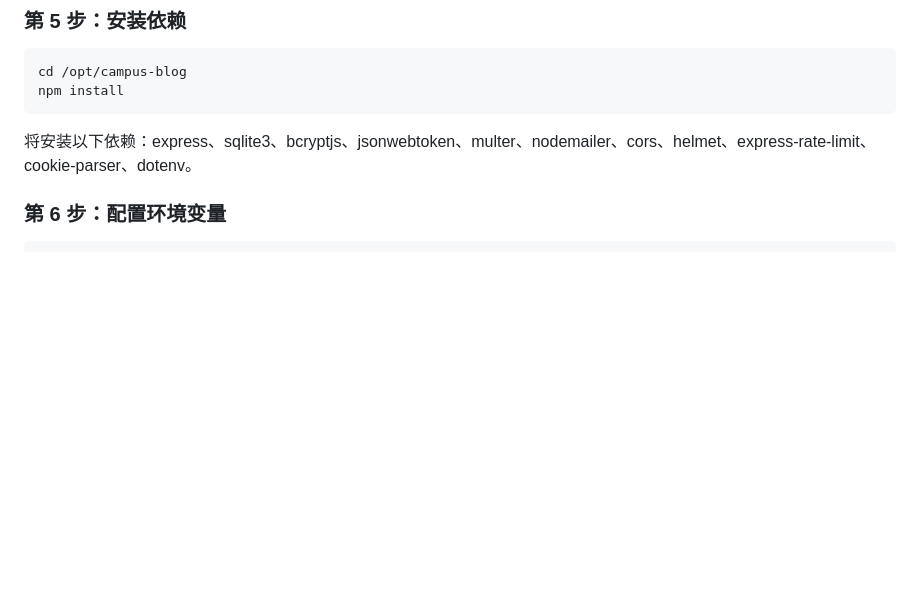
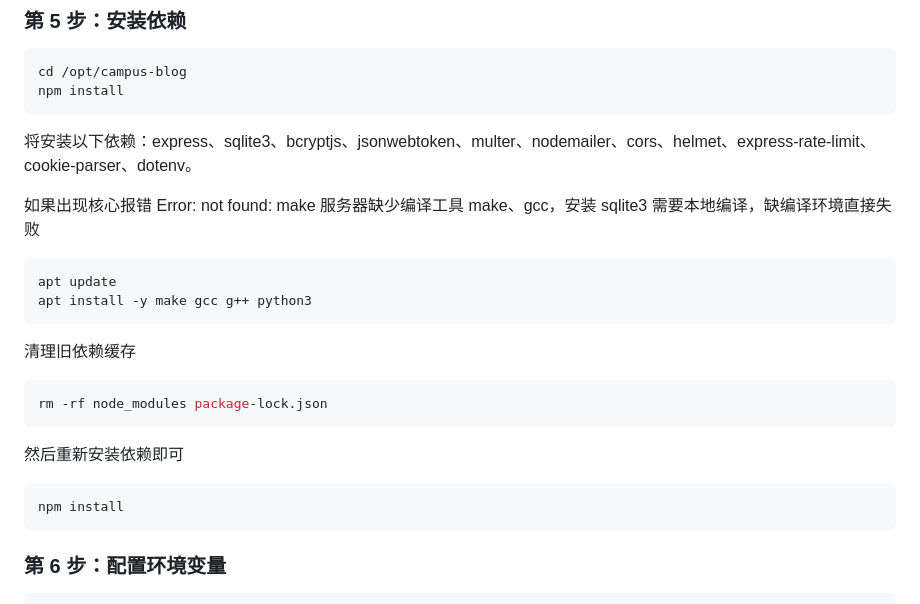
Before and after one commit to xuyuan2006/shool-blog, a Markdown page: README.md, the part around the change. Rendered like a GitHub page; blank space fills up the shorter version.

````diff
--- a/README.md
+++ b/README.md
@@ -102,8 +102,23 @@ scp -r "文件地址\server\*" root@你的服务器IP:/opt/campus-blog/
 cd /opt/campus-blog
 npm install
 ```
+将安装以下依赖：express、sqlite3、bcryptjs、jsonwebtoken、multer、nodemailer、cors、helmet、express-rate-limit、cookie-parser、dotenv。
 
-将安装以下依赖：express、sqlite3、bcryptjs、jsonwebtoken、multer、nodemailer、cors、helmet、express-rate-limit、cookie-parser、dotenv。
+如果出现核心报错
+Error: not found: make
+服务器缺少编译工具 make、gcc，安装 sqlite3 需要本地编译，缺编译环境直接失败
+```bash
+apt update
+apt install -y make gcc g++ python3
+```
+清理旧依赖缓存
+```bash
+rm -rf node_modules package-lock.json
+```
+然后重新安装依赖即可
+```bash
+npm install
+```
 
 ### 第 6 步：配置环境变量
 
````
